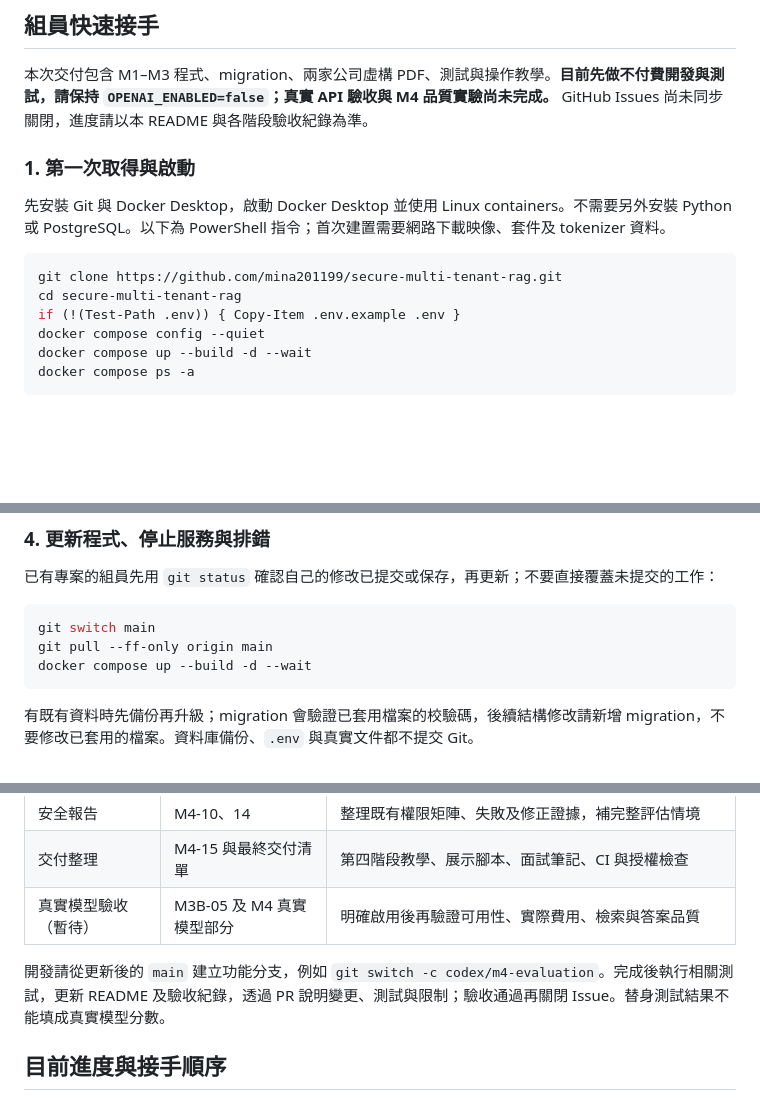
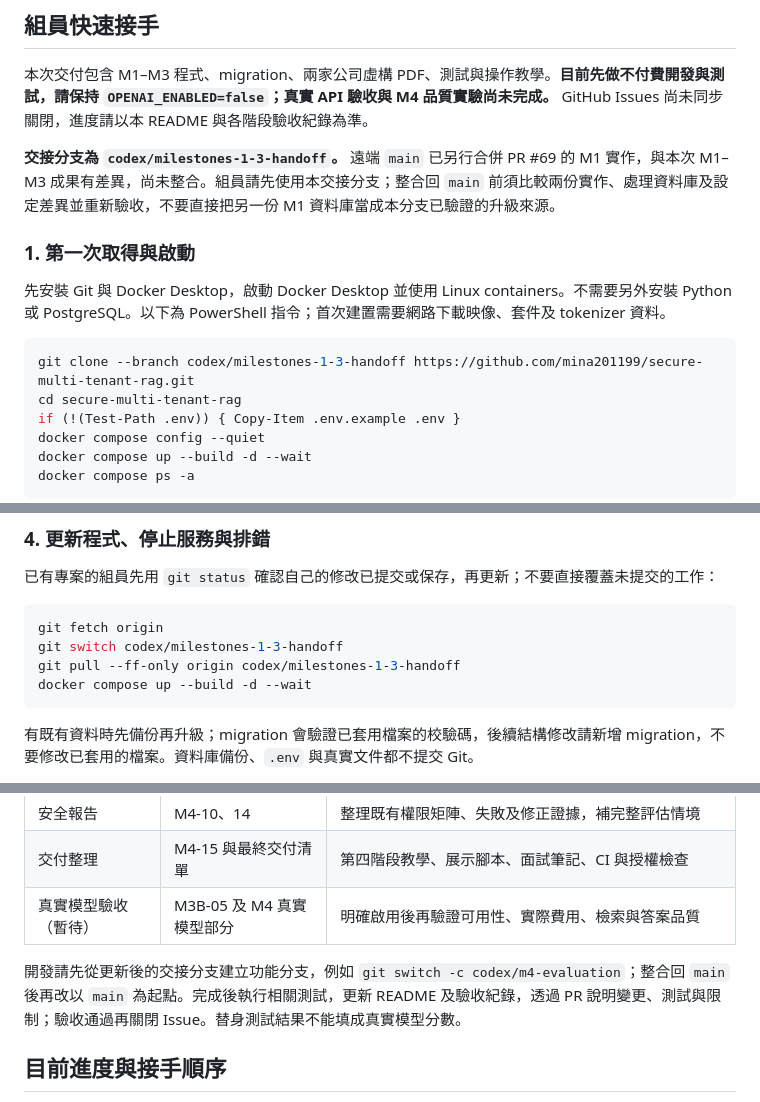
Before and after one commit to mina201199/secure-multi-tenant-rag, a Markdown page: README.md, 3 parts joined by grey strips. Rendered like a GitHub page; blank space fills up the shorter version.

Commit message:
docs: point team setup to milestone handoff branch

````diff
--- a/README.md
+++ b/README.md
@@ -28,12 +28,14 @@
 
 本次交付包含 M1–M3 程式、migration、兩家公司虛構 PDF、測試與操作教學。**目前先做不付費開發與測試，請保持 `OPENAI_ENABLED=false`；真實 API 驗收與 M4 品質實驗尚未完成。** GitHub Issues 尚未同步關閉，進度請以本 README 與各階段驗收紀錄為準。
 
+**交接分支為 `codex/milestones-1-3-handoff`。** 遠端 `main` 已另行合併 PR #69 的 M1 實作，與本次 M1–M3 成果有差異，尚未整合。組員請先使用本交接分支；整合回 `main` 前須比較兩份實作、處理資料庫及設定差異並重新驗收，不要直接把另一份 M1 資料庫當成本分支已驗證的升級來源。
+
 ### 1. 第一次取得與啟動
 
 先安裝 Git 與 Docker Desktop，啟動 Docker Desktop 並使用 Linux containers。不需要另外安裝 Python 或 PostgreSQL。以下為 PowerShell 指令；首次建置需要網路下載映像、套件及 tokenizer 資料。
 
 ```powershell
-git clone https://github.com/mina201199/secure-multi-tenant-rag.git
+git clone --branch codex/milestones-1-3-handoff https://github.com/mina201199/secure-multi-tenant-rag.git
 cd secure-multi-tenant-rag
 if (!(Test-Path .env)) { Copy-Item .env.example .env }
 docker compose config --quiet
@@ -88,8 +90,9 @@ docker compose --profile http-test stop test-web test-worker
 已有專案的組員先用 `git status` 確認自己的修改已提交或保存，再更新；不要直接覆蓋未提交的工作：
 
 ```powershell
-git switch main
-git pull --ff-only origin main
+git fetch origin
+git switch codex/milestones-1-3-handoff
+git pull --ff-only origin codex/milestones-1-3-handoff
 docker compose up --build -d --wait
 ```
 
@@ -115,7 +118,7 @@ docker compose --profile test --profile http-test down
 | 交付整理 | M4-15 與最終交付清單 | 第四階段教學、展示腳本、面試筆記、CI 與授權檢查 |
 | 真實模型驗收（暫待） | M3B-05 及 M4 真實模型部分 | 明確啟用後再驗證可用性、實際費用、檢索與答案品質 |
 
-開發請從更新後的 `main` 建立功能分支，例如 `git switch -c codex/m4-evaluation`。完成後執行相關測試，更新 README 及驗收紀錄，透過 PR 說明變更、測試與限制；驗收通過再關閉 Issue。替身測試結果不能填成真實模型分數。
+開發請先從更新後的交接分支建立功能分支，例如 `git switch -c codex/m4-evaluation`；整合回 `main` 後再改以 `main` 為起點。完成後執行相關測試，更新 README 及驗收紀錄，透過 PR 說明變更、測試與限制；驗收通過再關閉 Issue。替身測試結果不能填成真實模型分數。
 
 ## 目前進度與接手順序
 
````
